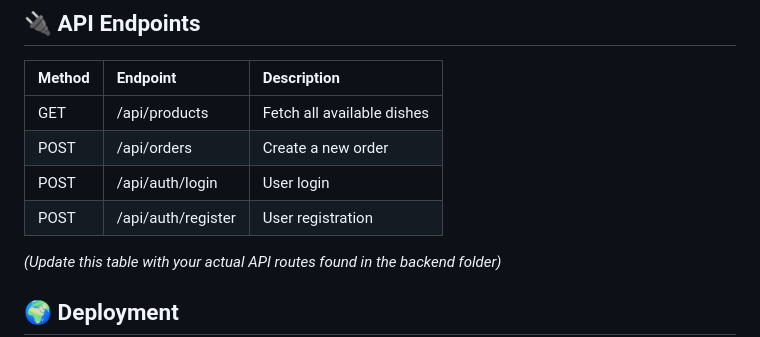
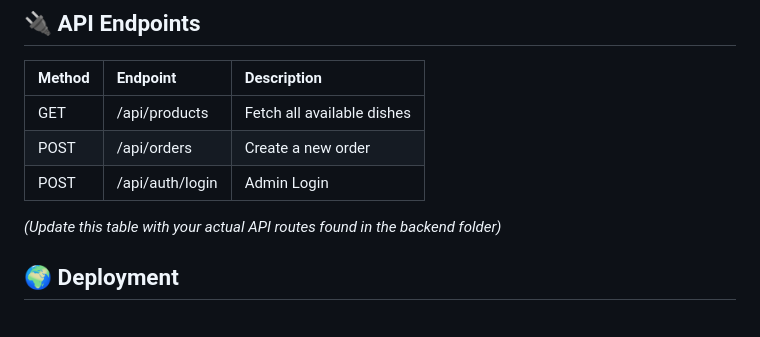
Before and after one commit to tadano13/new-restaurant-app, a Markdown page: README.md, the part around the change. Drawn GitHub-style.

```diff
--- a/README.md
+++ b/README.md
@@ -118,8 +118,7 @@ Ensure you have the following installed:
 | :---- | :---- | :---- |
 | GET | /api/products | Fetch all available dishes |
 | POST | /api/orders | Create a new order |
-| POST | /api/auth/login | User login |
-| POST | /api/auth/register | User registration |
+| POST | /api/auth/login | Admin Login |
 
 *(Update this table with your actual API routes found in the backend folder)*
 
```
